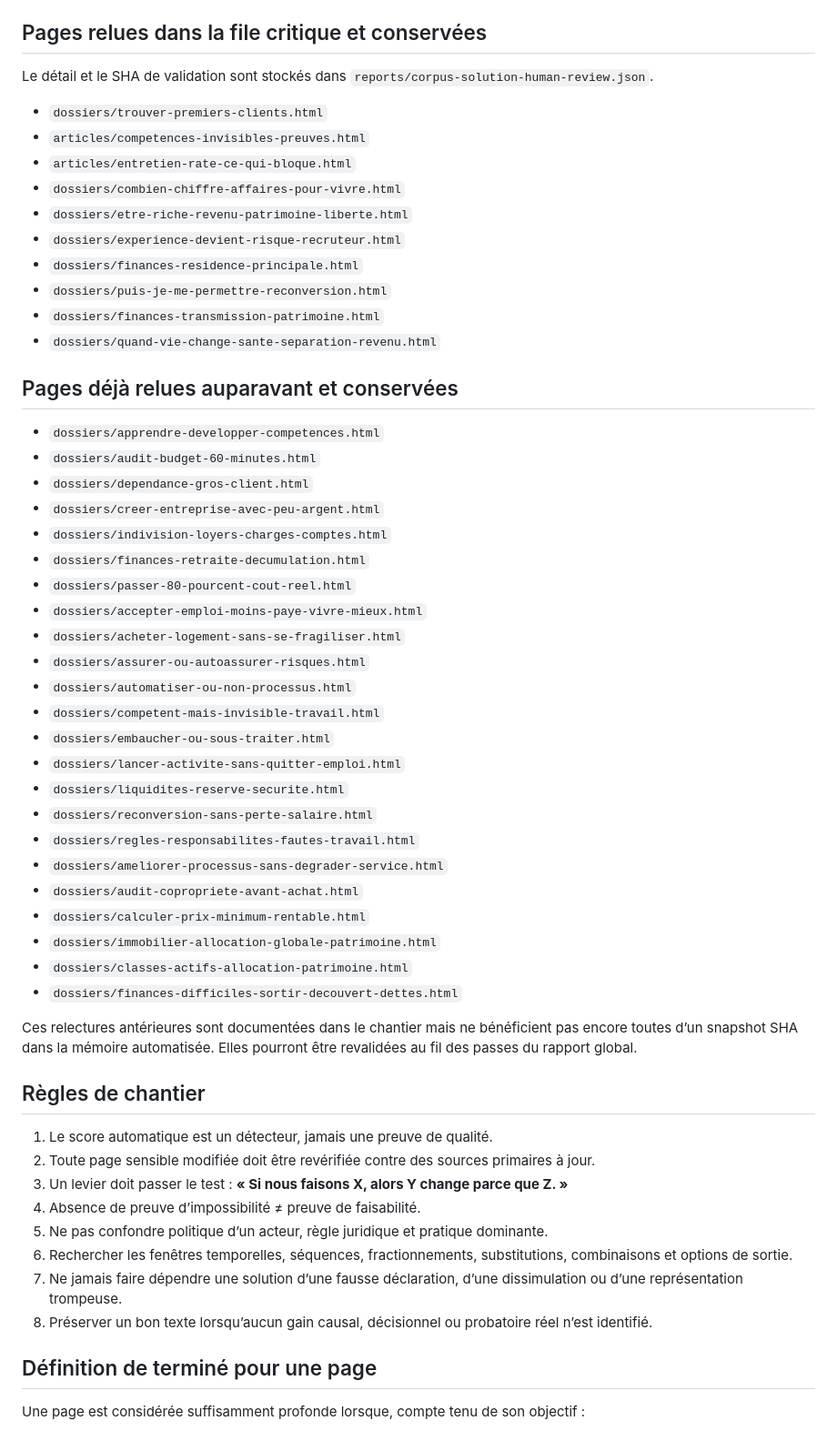
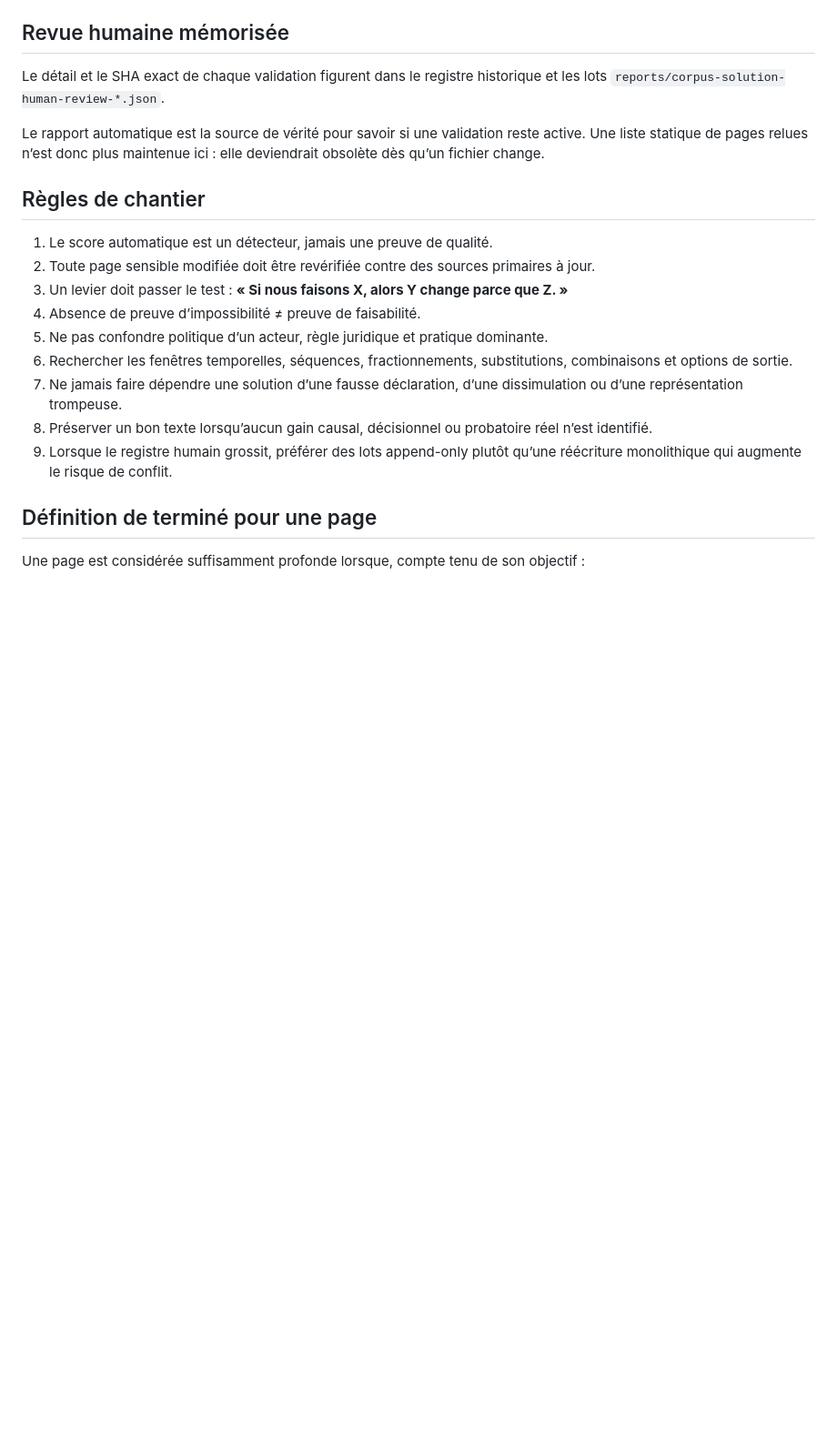
Before and after one commit to ContreEvidence/ContreEvidence.github.io, a Markdown page: EDITORIAL-SOLUTION-ENGINEERING-BACKLOG.md, the part around one of its changes. Shown at 91% size. GitHub-like rendering; blank space fills up the shorter version.

Commit message:
Update Solution Engineer backlog for append-only review batches

```diff
--- a/EDITORIAL-SOLUTION-ENGINEERING-BACKLOG.md
+++ b/EDITORIAL-SOLUTION-ENGINEERING-BACKLOG.md
@@ -89,48 +102,11 @@ La prochaine passe porte sur les contenus intermédiaires du rapport, en commen
 - ✅ `dossiers/previsionnel-activite-12-mois.html`
 - ✅ `dossiers/location-courte-duree-meuble-tourisme.html`
 
-## Pages relues dans la file critique et conservées
+## Revue humaine mémorisée
 
-Le détail et le SHA de validation sont stockés dans `reports/corpus-solution-human-review.json`.
+Le détail et le SHA exact de chaque validation figurent dans le registre historique et les lots `reports/corpus-solution-human-review-*.json`.
 
-- `dossiers/trouver-premiers-clients.html`
-- `articles/competences-invisibles-preuves.html`
-- `articles/entretien-rate-ce-qui-bloque.html`
-- `dossiers/combien-chiffre-affaires-pour-vivre.html`
-- `dossiers/etre-riche-revenu-patrimoine-liberte.html`
-- `dossiers/experience-devient-risque-recruteur.html`
-- `dossiers/finances-residence-principale.html`
-- `dossiers/puis-je-me-permettre-reconversion.html`
-- `dossiers/finances-transmission-patrimoine.html`
-- `dossiers/quand-vie-change-sante-separation-revenu.html`
-
-## Pages déjà relues auparavant et conservées
-
-- `dossiers/apprendre-developper-competences.html`
-- `dossiers/audit-budget-60-minutes.html`
-- `dossiers/dependance-gros-client.html`
-- `dossiers/creer-entreprise-avec-peu-argent.html`
-- `dossiers/indivision-loyers-charges-comptes.html`
-- `dossiers/finances-retraite-decumulation.html`
-- `dossiers/passer-80-pourcent-cout-reel.html`
-- `dossiers/accepter-emploi-moins-paye-vivre-mieux.html`
-- `dossiers/acheter-logement-sans-se-fragiliser.html`
-- `dossiers/assurer-ou-autoassurer-risques.html`
-- `dossiers/automatiser-ou-non-processus.html`
-- `dossiers/competent-mais-invisible-travail.html`
-- `dossiers/embaucher-ou-sous-traiter.html`
-- `dossiers/lancer-activite-sans-quitter-emploi.html`
-- `dossiers/liquidites-reserve-securite.html`
-- `dossiers/reconversion-sans-perte-salaire.html`
-- `dossiers/regles-responsabilites-fautes-travail.html`
-- `dossiers/ameliorer-processus-sans-degrader-service.html`
-- `dossiers/audit-copropriete-avant-achat.html`
-- `dossiers/calculer-prix-minimum-rentable.html`
-- `dossiers/immobilier-allocation-globale-patrimoine.html`
-- `dossiers/classes-actifs-allocation-patrimoine.html`
-- `dossiers/finances-difficiles-sortir-decouvert-dettes.html`
-
-Ces relectures antérieures sont documentées dans le chantier mais ne bénéficient pas encore toutes d’un snapshot SHA dans la mémoire automatisée. Elles pourront être revalidées au fil des passes du rapport global.
+Le rapport automatique est la source de vérité pour savoir si une validation reste active. Une liste statique de pages relues n’est donc plus maintenue ici : elle deviendrait obsolète dès qu’un fichier change.
 
 ## Règles de chantier
 
@@ -142,6 +118,7 @@ Ces relectures antérieures sont documentées dans le chantier mais ne bénéfic
 6. Rechercher les fenêtres temporelles, séquences, fractionnements, substitutions, combinaisons et options de sortie.
 7. Ne jamais faire dépendre une solution d’une fausse déclaration, d’une dissimulation ou d’une représentation trompeuse.
 8. Préserver un bon texte lorsqu’aucun gain causal, décisionnel ou probatoire réel n’est identifié.
+9. Lorsque le registre humain grossit, préférer des lots append-only plutôt qu’une réécriture monolithique qui augmente le risque de conflit.
 
 ## Définition de terminé pour une page
 
```
Also changed, not shown: other parts of EDITORIAL-SOLUTION-ENGINEERING-BACKLOG.md (+20 -7 lines).
